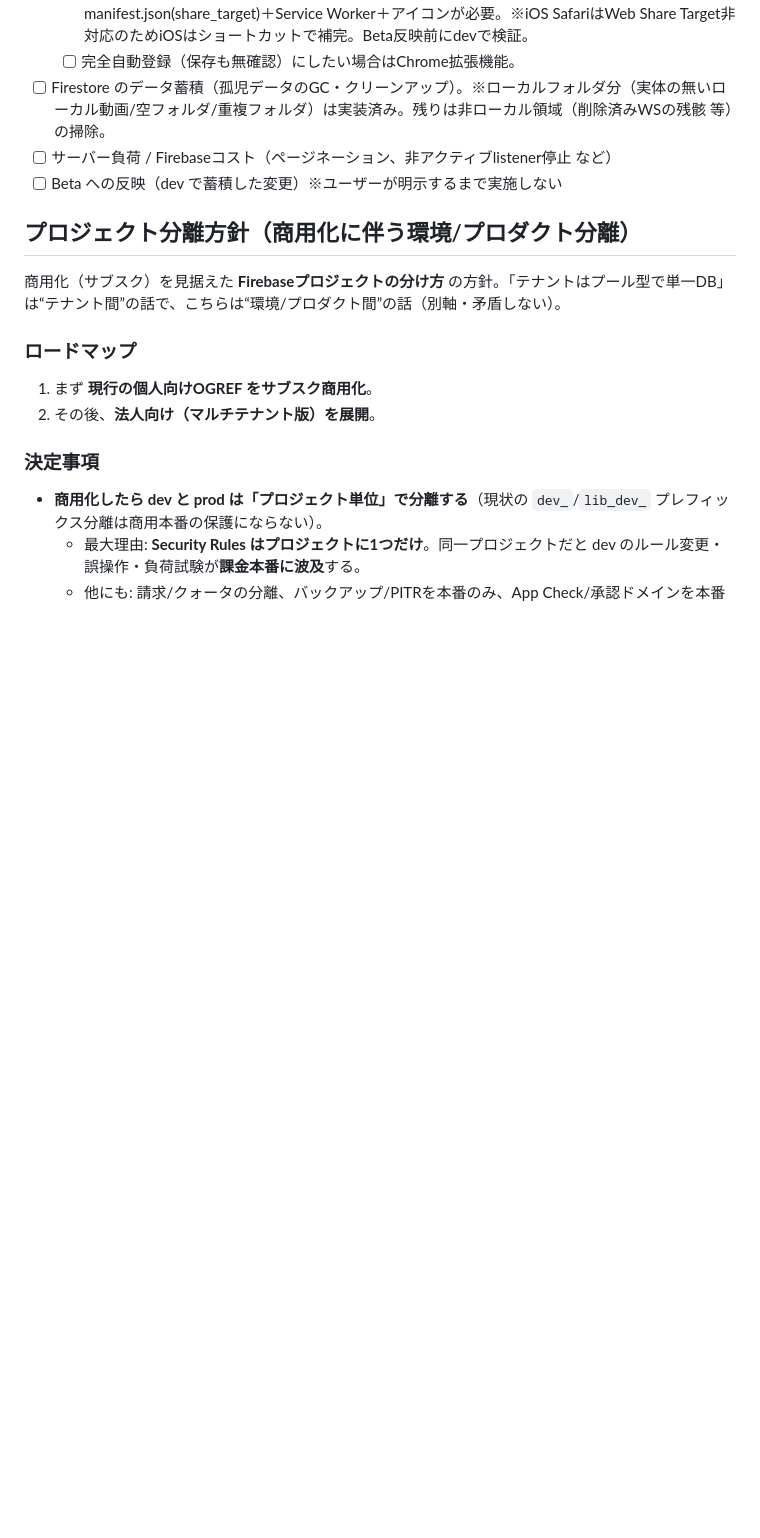
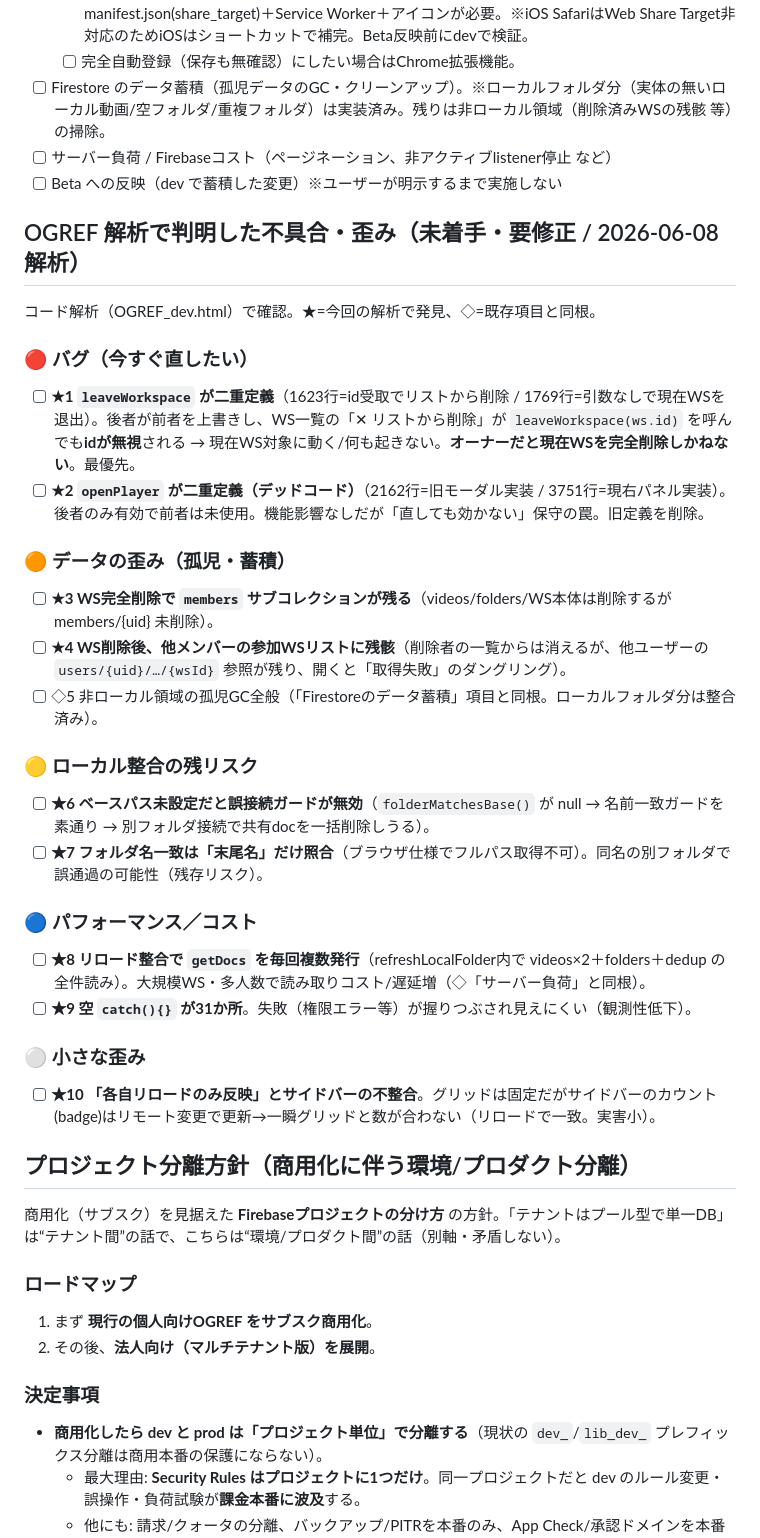
Before and after one commit to ogshaw03/OGREEL, a Markdown page: docs/BACKLOG.md, the part around the change. Drawn GitHub-style; blank space fills up the shorter version.

Commit message:
docs(backlog): OGREF解析で判明した不具合/歪み(★1-★10)を記録(未修正) (#174)
https://claude.ai/code/session_01GUPEzf3SoFbKHEyqUcaPq3

Co-authored-by: Claude <noreply@anthropic.com>

```diff
--- a/docs/BACKLOG.md
+++ b/docs/BACKLOG.md
@@ -25,6 +25,29 @@
 - [ ] Firestore のデータ蓄積（孤児データのGC・クリーンアップ）。※ローカルフォルダ分（実体の無いローカル動画/空フォルダ/重複フォルダ）は実装済み。残りは非ローカル領域（削除済みWSの残骸 等）の掃除。
 - [ ] サーバー負荷 / Firebaseコスト（ページネーション、非アクティブlistener停止 など）
 - [ ] Beta への反映（dev で蓄積した変更）※ユーザーが明示するまで実施しない
+
+## OGREF 解析で判明した不具合・歪み（未着手・要修正 / 2026-06-08 解析）
+コード解析（OGREF_dev.html）で確認。★=今回の解析で発見、◇=既存項目と同根。
+
+### 🔴 バグ（今すぐ直したい）
+- [ ] **★1 `leaveWorkspace` が二重定義**（1623行=id受取でリストから削除 / 1769行=引数なしで現在WSを退出）。後者が前者を上書きし、WS一覧の「✕ リストから削除」が `leaveWorkspace(ws.id)` を呼んでも**idが無視**される → 現在WS対象に動く/何も起きない。**オーナーだと現在WSを完全削除しかねない**。最優先。
+- [ ] **★2 `openPlayer` が二重定義（デッドコード）**（2162行=旧モーダル実装 / 3751行=現右パネル実装）。後者のみ有効で前者は未使用。機能影響なしだが「直しても効かない」保守の罠。旧定義を削除。
+
+### 🟠 データの歪み（孤児・蓄積）
+- [ ] **★3 WS完全削除で `members` サブコレクションが残る**（videos/folders/WS本体は削除するが members/{uid} 未削除）。
+- [ ] **★4 WS削除後、他メンバーの参加WSリストに残骸**（削除者の一覧からは消えるが、他ユーザーの `users/{uid}/…/{wsId}` 参照が残り、開くと「取得失敗」のダングリング）。
+- [ ] ◇5 非ローカル領域の孤児GC全般（「Firestoreのデータ蓄積」項目と同根。ローカルフォルダ分は整合済み）。
+
+### 🟡 ローカル整合の残リスク
+- [ ] **★6 ベースパス未設定だと誤接続ガードが無効**（`folderMatchesBase()` が null → 名前一致ガードを素通り → 別フォルダ接続で共有docを一括削除しうる）。
+- [ ] **★7 フォルダ名一致は「末尾名」だけ照合**（ブラウザ仕様でフルパス取得不可）。同名の別フォルダで誤通過の可能性（残存リスク）。
+
+### 🔵 パフォーマンス／コスト
+- [ ] **★8 リロード整合で `getDocs` を毎回複数発行**（refreshLocalFolder内で videos×2＋folders＋dedup の全件読み）。大規模WS・多人数で読み取りコスト/遅延増（◇「サーバー負荷」と同根）。
+- [ ] **★9 空 `catch(){}` が31か所**。失敗（権限エラー等）が握りつぶされ見えにくい（観測性低下）。
+
+### ⚪ 小さな歪み
+- [ ] **★10 「各自リロードのみ反映」とサイドバーの不整合**。グリッドは固定だがサイドバーのカウント(badge)はリモート変更で更新→一瞬グリッドと数が合わない（リロードで一致。実害小）。
 
 ## プロジェクト分離方針（商用化に伴う環境/プロダクト分離）
 商用化（サブスク）を見据えた **Firebaseプロジェクトの分け方** の方針。「テナントはプール型で単一DB」は“テナント間”の話で、こちらは“環境/プロダクト間”の話（別軸・矛盾しない）。
```
